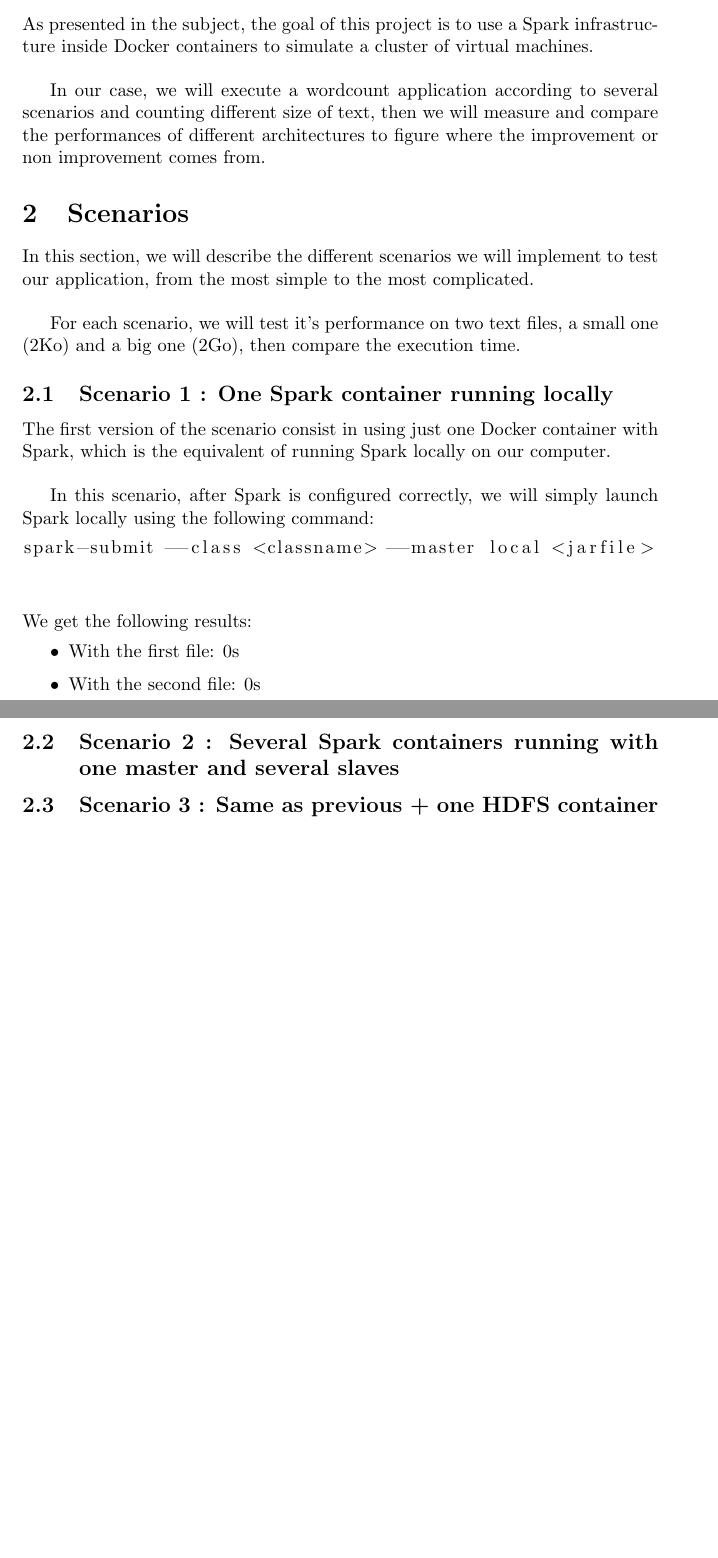
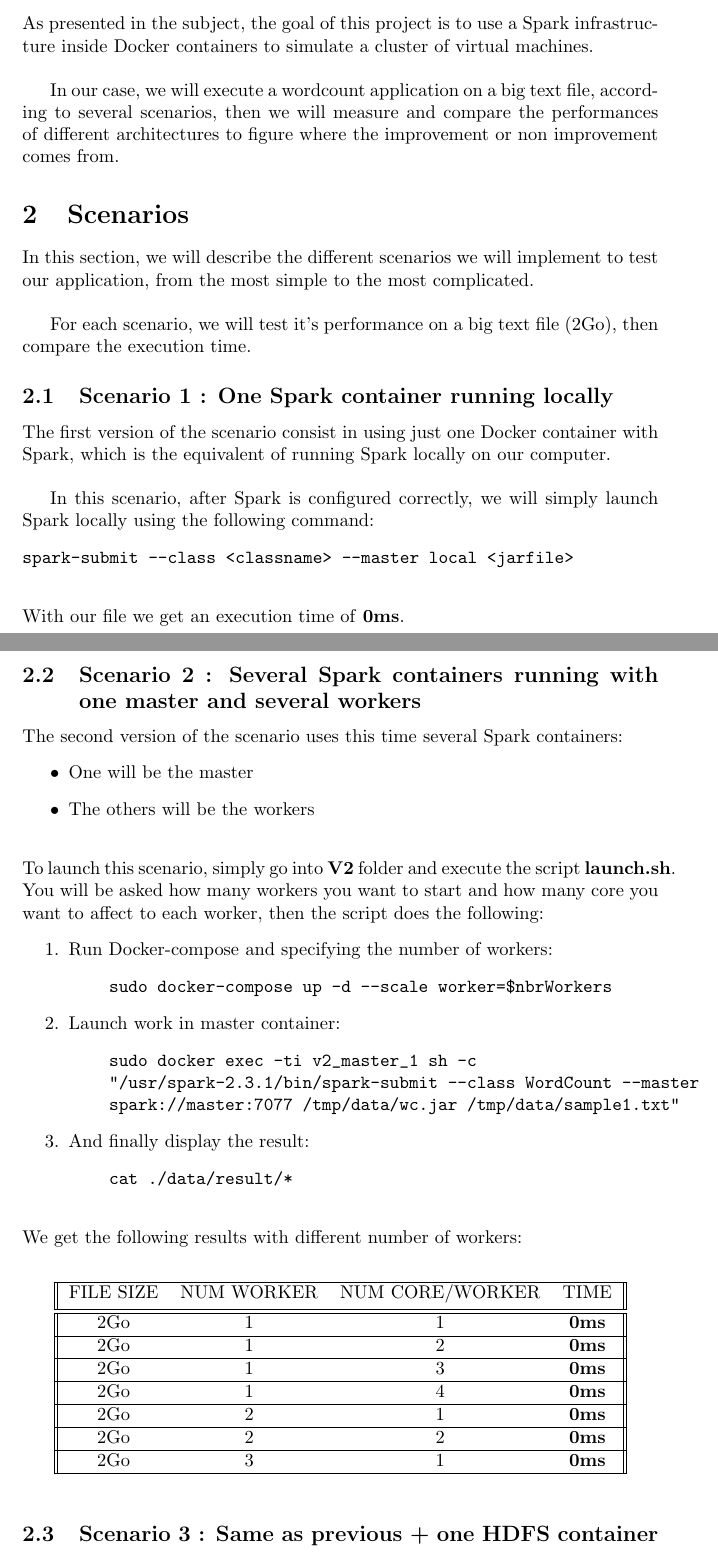
Before and after one commit to RoiArthurB/USTH-Cloud-Big-Data, a LaTeX document (Report.tex): two parts of pages 1 and 2 of 2, joined at a grey line, cut so that both start at the same text, the shorter picture padded with empty space. Compiled offline with pdfLaTeX.

Commit message:
[UPDATE] Report scenario 2

```diff
--- a/Report.tex
+++ b/Report.tex
@@ -14,32 +14,87 @@
 
 As presented in the subject, the goal of this project is to use a Spark infrastructure inside Docker containers to simulate a cluster of virtual machines. \\
 
-In our case, we will execute a wordcount application according to several scenarios and counting different size of text, then we will measure and compare the performances of different architectures to figure where the improvement or non improvement comes from.
+In our case, we will execute a wordcount application on a big text file, according to several scenarios, then we will measure and compare the performances of different architectures to figure where the improvement or non improvement comes from.
 
 \section{Scenarios}
 
 In this section, we will describe the different scenarios we will implement to test our application, from the most simple to the most complicated. \\
 
-For each scenario, we will test it's performance on two text files, a small one (2Ko) and a big one (2Go), then compare the execution time.
+For each scenario, we will test it's performance on a big text file (2Go), then compare the execution time.
 
 \subsection{Scenario 1 : One Spark container running locally}
 
 The first version of the scenario consist in using just one Docker container with Spark, which is the equivalent of running Spark locally on our computer. \\
 
 In this scenario, after Spark is configured correctly, we will simply launch Spark locally using the following command:
-\begin{lstlisting}
+\begin{verbatim}
 spark-submit --class <classname> --master local <jarfile>
-\end{lstlisting}
-\ \\
+\end{verbatim}
+\ \
 
-\noindent We get the following results:
+\noindent With our file we get an execution time of \textbf{0ms}.
+
+
+
+\subsection{Scenario 2 : Several Spark containers running with one master and several workers}
+
+The second version of the scenario uses this time several Spark containers:
 \begin{itemize}
-  \item With the first file: 0s
-  \item With the second file: 0s
+  \item One will be the master
+  \item The others will be the workers
 \end{itemize}
+\ \
 
-\subsection{Scenario 2 : Several Spark containers running with one master and several slaves}
+\noindent To launch this scenario, simply go into \textbf{V2} folder and execute the script \textbf{launch.sh}. You will be asked how many workers you want to start and how many core you want to affect to each worker, then the script does the following:
+\begin{enumerate}
+    \item Run Docker-compose and specifying the number of workers:
+    \begin{quote}
+\begin{verbatim}
+sudo docker-compose up -d --scale worker=$nbrWorkers
+\end{verbatim}
+    \end{quote}
 
+    \item Launch work in master container:
+    \begin{quote}
+\begin{verbatim}
+sudo docker exec -ti v2_master_1 sh -c
+"/usr/spark-2.3.1/bin/spark-submit --class WordCount --master
+spark://master:7077 /tmp/data/wc.jar /tmp/data/sample1.txt"
+\end{verbatim}
+    \end{quote}
+
+    \item And finally display the result:
+    \begin{quote}
+\begin{verbatim}
+cat ./data/result/*
+\end{verbatim}
+    \end{quote}
+\end{enumerate}
+\ \
+
+\noindent We get the following results with different number of workers: \\
+\begin{center}
+    \begin{tabular}{||c c c c||}
+    \hline
+    FILE SIZE & NUM WORKER & NUM CORE/WORKER & TIME \\ [0.5ex]
+    \hline\hline
+    2Go & 1 & 1 & \textbf{0ms} \\
+    \hline
+    2Go & 1 & 2 & \textbf{0ms} \\
+    \hline
+    2Go & 1 & 3 & \textbf{0ms} \\
+    \hline
+    2Go & 1 & 4 & \textbf{0ms} \\
+    \hline
+    2Go & 2 & 1 & \textbf{0ms} \\
+    \hline
+    2Go & 2 & 2 & \textbf{0ms} \\
+    \hline
+    2Go & 3 & 1 & \textbf{0ms} \\
+    \hline
+    \end{tabular}
+\end{center}
+\vspace*{0.2cm}
 
 \subsection{Scenario 3 : Same as previous + one HDFS container}
 
```
Also changed, not shown: Report.tex (2 more changed lines).
